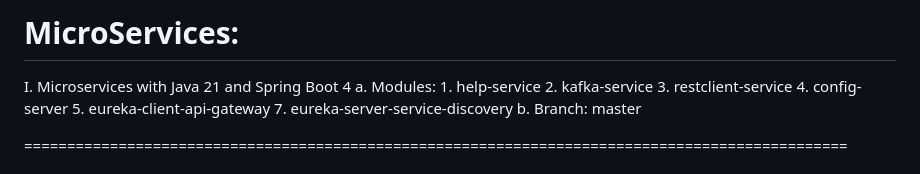
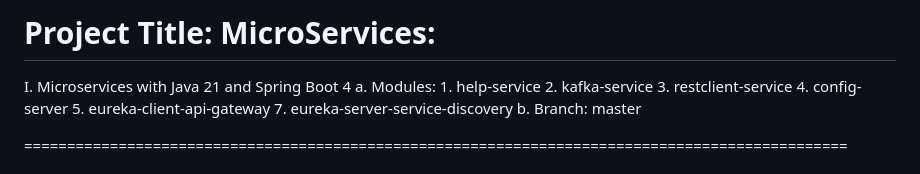
Before and after one commit to devarajuc0402/MicroServices, a Markdown page: README.md, the part around the change. GitHub-like rendering.

```diff
--- a/README.md
+++ b/README.md
@@ -1,4 +1,4 @@
-# MicroServices:
+# Project Title: MicroServices:
 I. Microservices with Java 21 and Spring Boot 4
 	a. Modules:
 		1. help-service
```
